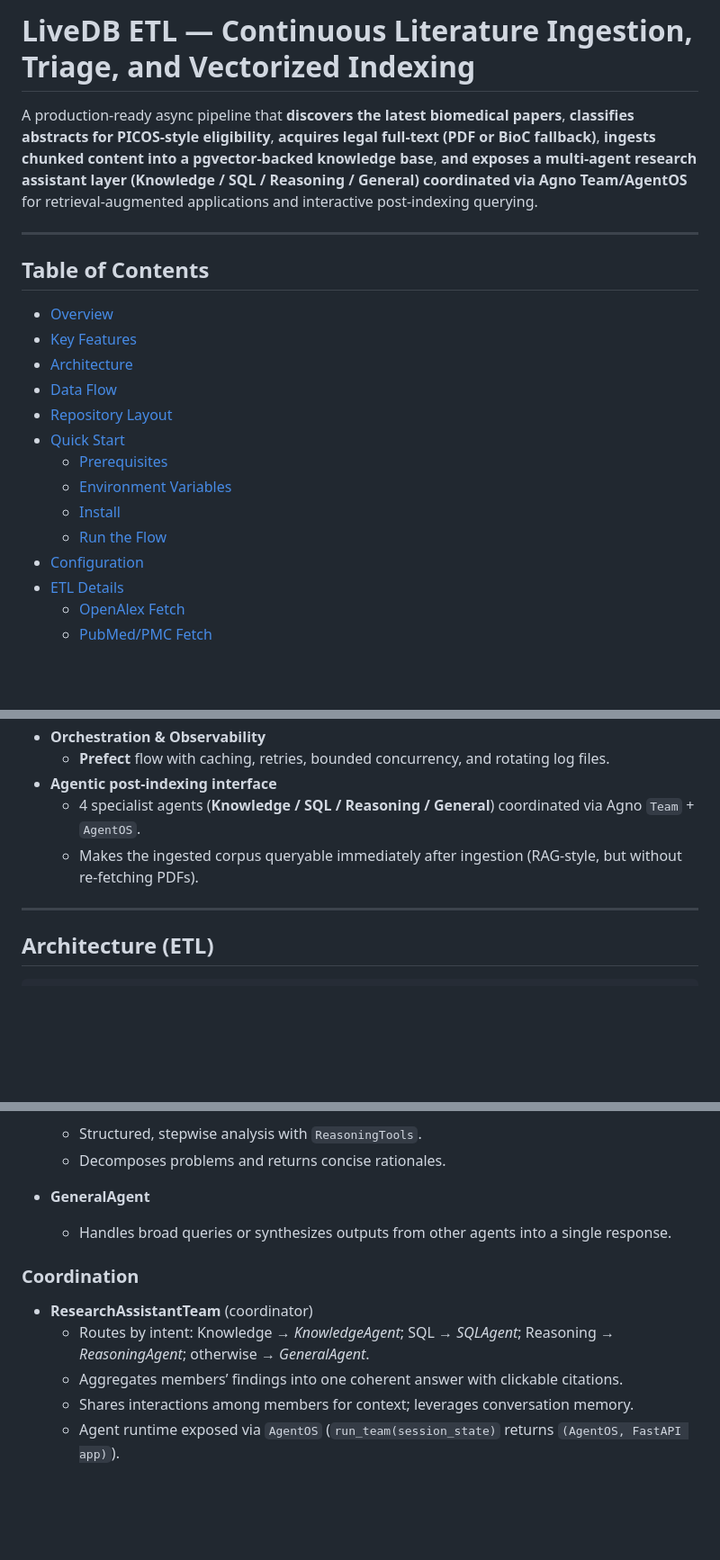
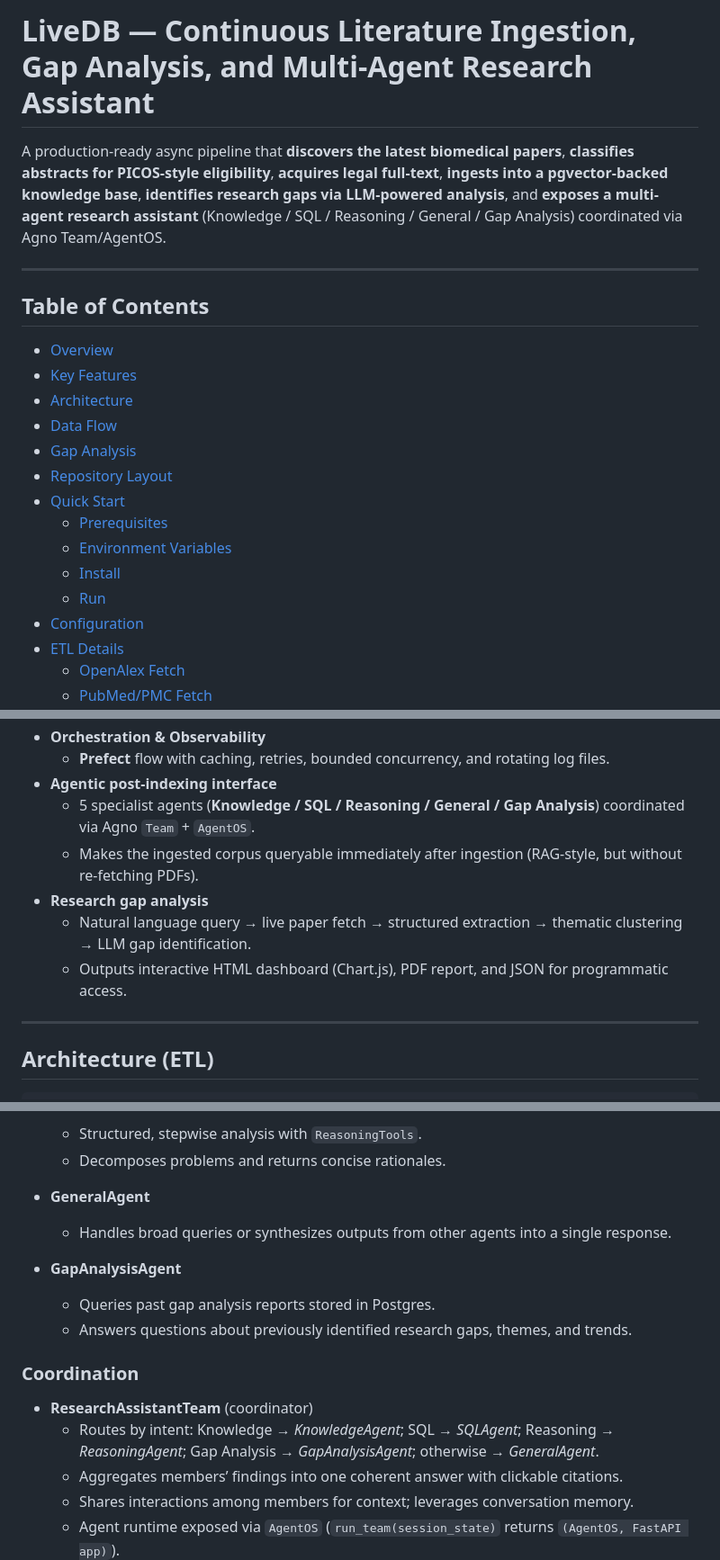
Before and after one commit to pouriamrt/LiveDB, a Markdown page: README.md, 3 parts joined by grey strips. Shown at 90% size. GitHub-like rendering; blank space fills up the shorter version.

```diff
--- a/README.md
+++ b/README.md
@@ -1,6 +1,6 @@
-# LiveDB ETL — Continuous Literature Ingestion, Triage, and Vectorized Indexing
+# LiveDB — Continuous Literature Ingestion, Gap Analysis, and Multi-Agent Research Assistant
 
-A production-ready async pipeline that **discovers the latest biomedical papers**, **classifies abstracts for PICOS-style eligibility**, **acquires legal full-text (PDF or BioC fallback)**, **ingests chunked content into a pgvector-backed knowledge base**, **and exposes a multi-agent research assistant layer (Knowledge / SQL / Reasoning / General) coordinated via Agno Team/AgentOS** for retrieval-augmented applications and interactive post-indexing querying.
+A production-ready async pipeline that **discovers the latest biomedical papers**, **classifies abstracts for PICOS-style eligibility**, **acquires legal full-text**, **ingests into a pgvector-backed knowledge base**, **identifies research gaps via LLM-powered analysis**, and **exposes a multi-agent research assistant** (Knowledge / SQL / Reasoning / General / Gap Analysis) coordinated via Agno Team/AgentOS.
 
 ---
 
@@ -9,12 +9,13 @@ A production-ready async pipeline that **discovers the latest biomedical papers*
 - [Key Features](#key-features)
 - [Architecture](#architecture)
 - [Data Flow](#data-flow)
+- [Gap Analysis](#gap-analysis)
 - [Repository Layout](#repository-layout)
 - [Quick Start](#quick-start)
   - [Prerequisites](#prerequisites)
   - [Environment Variables](#environment-variables)
   - [Install](#install)
-  - [Run the Flow](#run-the-flow)
+  - [Run](#run)
 - [Configuration](#configuration)
 - [ETL Details](#etl-details)
   - [OpenAlex Fetch](#openalex-fetch)
@@ -69,8 +73,11 @@ It is designed to be:
 - **Orchestration & Observability**
   - **Prefect** flow with caching, retries, bounded concurrency, and rotating log files.
 - **Agentic post-indexing interface**
-  - 4 specialist agents (**Knowledge / SQL / Reasoning / General**) coordinated via Agno `Team` + `AgentOS`.
+  - 5 specialist agents (**Knowledge / SQL / Reasoning / General / Gap Analysis**) coordinated via Agno `Team` + `AgentOS`.
   - Makes the ingested corpus queryable immediately after ingestion (RAG-style, but without re-fetching PDFs).
+- **Research gap analysis**
+  - Natural language query → live paper fetch → structured extraction → thematic clustering → LLM gap identification.
+  - Outputs interactive HTML dashboard (Chart.js), PDF report, and JSON for programmatic access.
 
 ---
 
@@ -363,10 +444,14 @@ This build includes a coordinator team with four specialist agents and shared st
 - **GeneralAgent**
   - Handles broad queries or synthesizes outputs from other agents into a single response.
 
+- **GapAnalysisAgent**
+  - Queries past gap analysis reports stored in Postgres.
+  - Answers questions about previously identified research gaps, themes, and trends.
+
 ### Coordination
 
 - **ResearchAssistantTeam** (coordinator)
-  - Routes by intent: Knowledge → *KnowledgeAgent*; SQL → *SQLAgent*; Reasoning → *ReasoningAgent*; otherwise → *GeneralAgent*.
+  - Routes by intent: Knowledge → *KnowledgeAgent*; SQL → *SQLAgent*; Reasoning → *ReasoningAgent*; Gap Analysis → *GapAnalysisAgent*; otherwise → *GeneralAgent*.
   - Aggregates members’ findings into one coherent answer with clickable citations.
   - Shares interactions among members for context; leverages conversation memory.
   - Agent runtime exposed via `AgentOS` (`run_team(session_state)` returns `(AgentOS, FastAPI app)`).
```
Also changed, not shown: other parts of README.md (+96 -16 lines).
